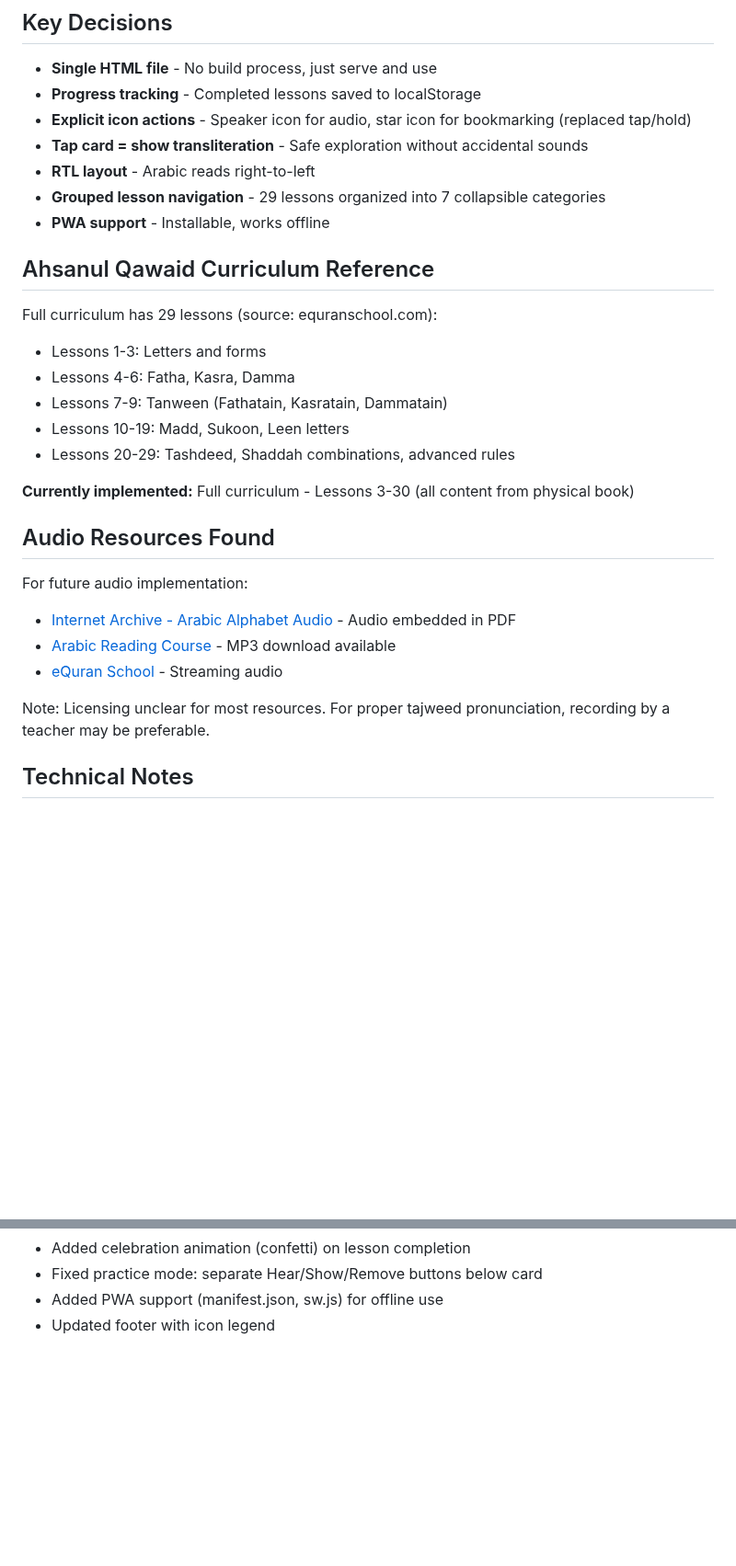
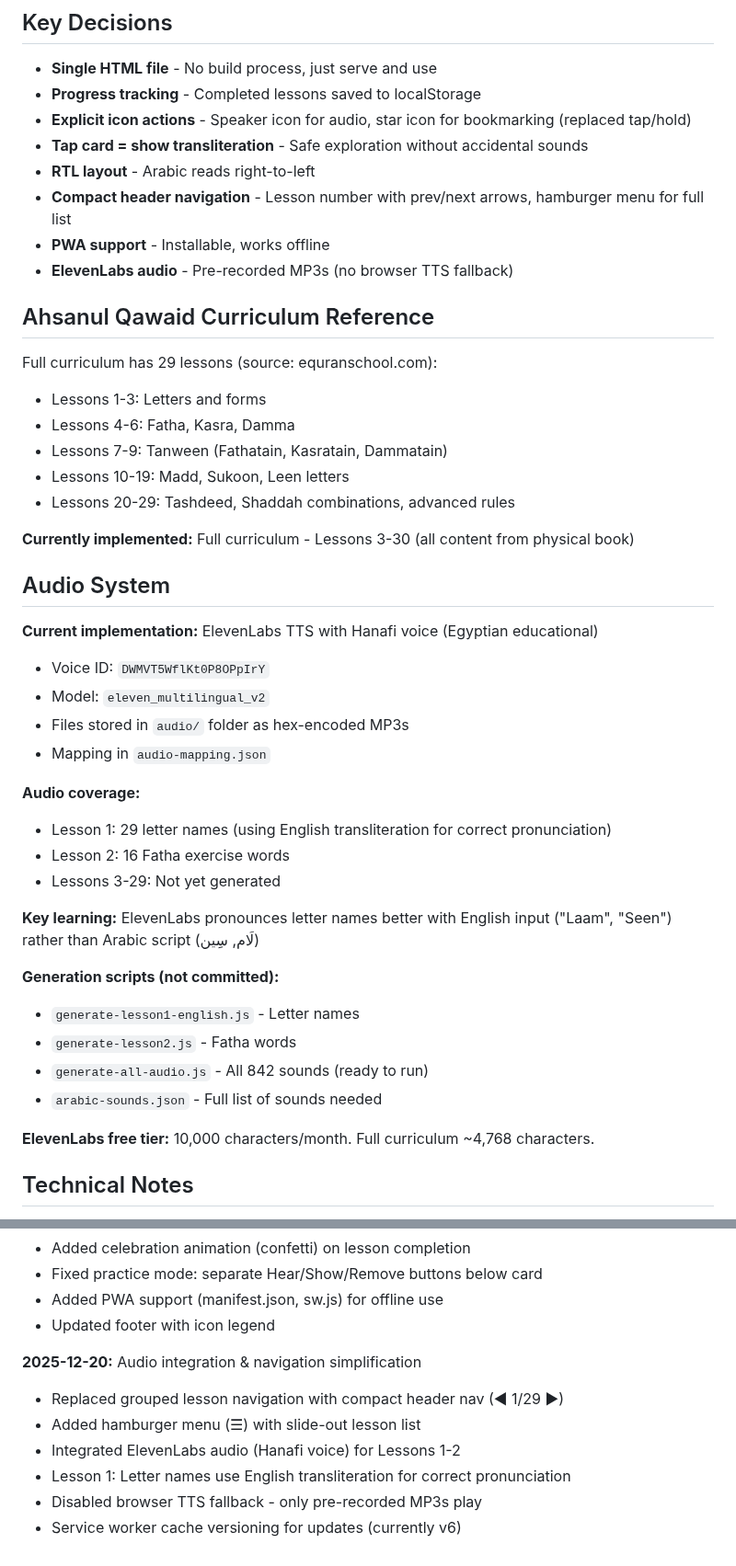
Before and after one commit to tamborine996/ahsanul-qawaid, a Markdown page: CLAUDE.md, 2 parts joined by grey strips. Shown at 92% size. Rendered like a GitHub page; blank space fills up the shorter version.

Commit message:
Update CLAUDE.md with audio system docs and session history
🤖 Generated with [Claude Code](https://claude.com/claude-code)

Co-Authored-By: Claude Opus 4.5 <noreply@anthropic.com>

```diff
--- a/CLAUDE.md
+++ b/CLAUDE.md
@@ -11,8 +11,9 @@ Interactive Qaida app for a 6-year-old learning Arabic (non-native speaker) to p
 - **Explicit icon actions** - Speaker icon for audio, star icon for bookmarking (replaced tap/hold)
 - **Tap card = show transliteration** - Safe exploration without accidental sounds
 - **RTL layout** - Arabic reads right-to-left
-- **Grouped lesson navigation** - 29 lessons organized into 7 collapsible categories
+- **Compact header navigation** - Lesson number with prev/next arrows, hamburger menu for full list
 - **PWA support** - Installable, works offline
+- **ElevenLabs audio** - Pre-recorded MP3s (no browser TTS fallback)
 
 ## Ahsanul Qawaid Curriculum Reference
 
@@ -25,14 +26,28 @@ Full curriculum has 29 lessons (source: equranschool.com):
 
 **Currently implemented:** Full curriculum - Lessons 3-30 (all content from physical book)
 
-## Audio Resources Found
+## Audio System
 
-For future audio implementation:
-- [Internet Archive - Arabic Alphabet Audio](https://archive.org/details/ArabicAlphabetAudio) - Audio embedded in PDF
-- [Arabic Reading Course](https://www.arabicreadingcourse.com/learn-the-arabic-alphabet.php) - MP3 download available
-- [eQuran School](https://www.equranschool.com/learn-arabic-alphabets) - Streaming audio
+**Current implementation:** ElevenLabs TTS with Hanafi voice (Egyptian educational)
+- Voice ID: `DWMVT5WflKt0P8OPpIrY`
+- Model: `eleven_multilingual_v2`
+- Files stored in `audio/` folder as hex-encoded MP3s
+- Mapping in `audio-mapping.json`
 
-Note: Licensing unclear for most resources. For proper tajweed pronunciation, recording by a teacher may be preferable.
+**Audio coverage:**
+- Lesson 1: 29 letter names (using English transliteration for correct pronunciation)
+- Lesson 2: 16 Fatha exercise words
+- Lessons 3-29: Not yet generated
+
+**Key learning:** ElevenLabs pronounces letter names better with English input ("Laam", "Seen") rather than Arabic script (لَام, سِين)
+
+**Generation scripts (not committed):**
+- `generate-lesson1-english.js` - Letter names
+- `generate-lesson2.js` - Fatha words
+- `generate-all-audio.js` - All 842 sounds (ready to run)
+- `arabic-sounds.json` - Full list of sounds needed
+
+**ElevenLabs free tier:** 10,000 characters/month. Full curriculum ~4,768 characters.
 
 ## Technical Notes
 
@@ -83,3 +98,11 @@ Note: Licensing unclear for most resources. For proper tajweed pronunciation, re
 - Fixed practice mode: separate Hear/Show/Remove buttons below card
 - Added PWA support (manifest.json, sw.js) for offline use
 - Updated footer with icon legend
+
+**2025-12-20:** Audio integration & navigation simplification
+- Replaced grouped lesson navigation with compact header nav (◀ 1/29 ▶)
+- Added hamburger menu (☰) with slide-out lesson list
+- Integrated ElevenLabs audio (Hanafi voice) for Lessons 1-2
+- Lesson 1: Letter names use English transliteration for correct pronunciation
+- Disabled browser TTS fallback - only pre-recorded MP3s play
+- Service worker cache versioning for updates (currently v6)
```
